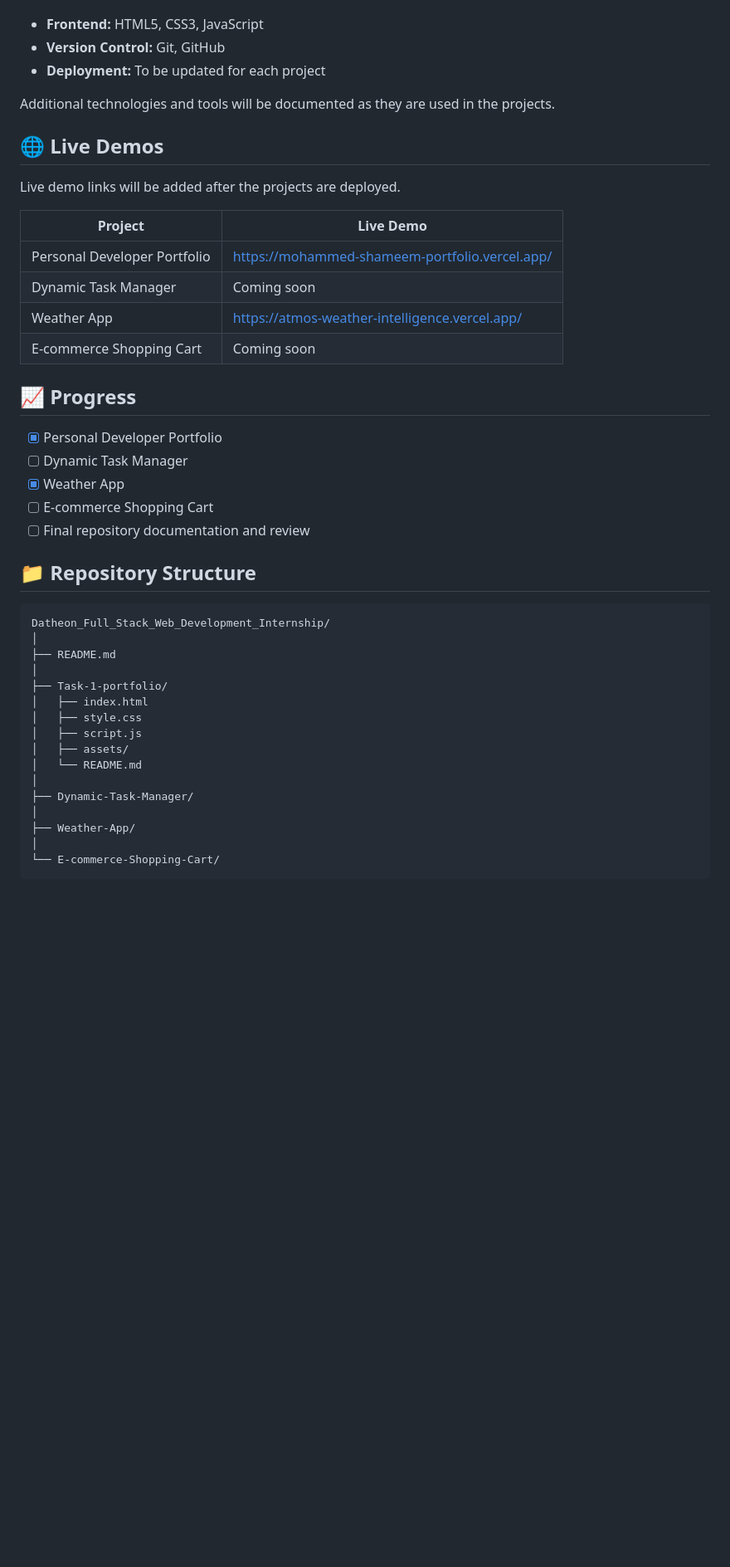
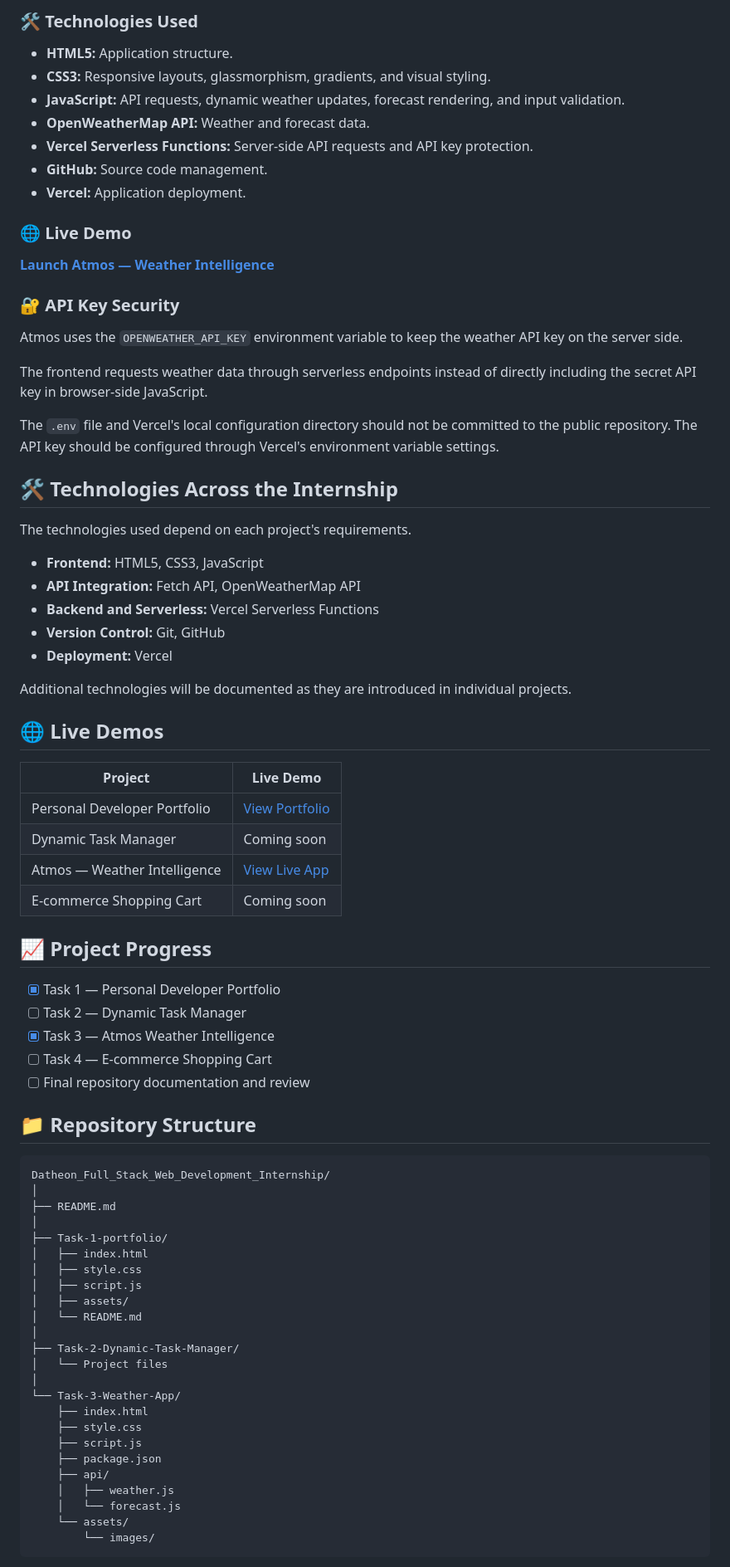
Before and after one commit to shameemmohammed678-hue/Datheon_Full_Stack_Web_Development_Internship, a Markdown page: README.md, the part around one of its changes. Shown at 83% size. GitHub-like rendering; blank space fills up the shorter version.

````diff
--- a/README.md
+++ b/README.md
@@ -35,27 +49,52 @@ The technologies used will depend on the requirements of each project.
+### 🛠️ Technologies Used
+
+* **HTML5:** Application structure.
+* **CSS3:** Responsive layouts, glassmorphism, gradients, and visual styling.
+* **JavaScript:** API requests, dynamic weather updates, forecast rendering, and input validation.
+* **OpenWeatherMap API:** Weather and forecast data.
+* **Vercel Serverless Functions:** Server-side API requests and API key protection.
+* **GitHub:** Source code management.
+* **Vercel:** Application deployment.
+
+### 🌐 Live Demo
+
+**[Launch Atmos — Weather Intelligence](https://atmos-weather-intelligence.vercel.app/)**
+
+### 🔐 API Key Security
+
+Atmos uses the `OPENWEATHER_API_KEY` environment variable to keep the weather API key on the server side.
+
+The frontend requests weather data through serverless endpoints instead of directly including the secret API key in browser-side JavaScript.
+
+The `.env` file and Vercel's local configuration directory should not be committed to the public repository. The API key should be configured through Vercel's environment variable settings.
+
+## 🛠️ Technologies Across the Internship
+
+The technologies used depend on each project's requirements.
 
 * **Frontend:** HTML5, CSS3, JavaScript
+* **API Integration:** Fetch API, OpenWeatherMap API
+* **Backend and Serverless:** Vercel Serverless Functions
 * **Version Control:** Git, GitHub
-* **Deployment:** To be updated for each project
+* **Deployment:** Vercel
 
-Additional technologies and tools will be documented as they are used in the projects.
+Additional technologies will be documented as they are introduced in individual projects.
 
 ## 🌐 Live Demos
 
-Live demo links will be added after the projects are deployed.
+| Project                      | Live Demo                                                        |
+| ---------------------------- | ---------------------------------------------------------------- |
+| Personal Developer Portfolio | [View Portfolio](https://mohammed-shameem-portfolio.vercel.app/) |
+| Dynamic Task Manager         | Coming soon                                                      |
+| Atmos — Weather Intelligence | [View Live App](https://atmos-weather-intelligence.vercel.app/)  |
+| E-commerce Shopping Cart     | Coming soon                                                      |
 
-| Project                      | Live Demo   |
-| ---------------------------- | ----------- |
-| Personal Developer Portfolio | https://mohammed-shameem-portfolio.vercel.app/|
-| Dynamic Task Manager         | Coming soon |
-| Weather App                  | https://atmos-weather-intelligence.vercel.app/|
-| E-commerce Shopping Cart     | Coming soon |
+## 📈 Project Progress
 
-## 📈 Progress
-
-* [x] Personal Developer Portfolio
-* [ ] Dynamic Task Manager
-* [x] Weather App
-* [ ] E-commerce Shopping Cart
+* [x] Task 1 — Personal Developer Portfolio
+* [ ] Task 2 — Dynamic Task Manager
+* [x] Task 3 — Atmos Weather Intelligence
+* [ ] Task 4 — E-commerce Shopping Cart
 * [ ] Final repository documentation and review
 
 ## 📁 Repository Structure
@@ -72,10 +111,18 @@ Datheon_Full_Stack_Web_Development_Internship/
 │   ├── assets/
 │   └── README.md
 │
-├── Dynamic-Task-Manager/
+├── Task-2-Dynamic-Task-Manager/
+│   └── Project files
 │
-├── Weather-App/
-│
-└── E-commerce-Shopping-Cart/
+└── Task-3-Weather-App/
+    ├── index.html
+    ├── style.css
+    ├── script.js
+    ├── package.json
+    ├── api/
+    │   ├── weather.js
+    │   └── forecast.js
+    └── assets/
+        └── images/
 ```
 
````
Also changed, not shown: other parts of README.md (+39 -22 lines).
